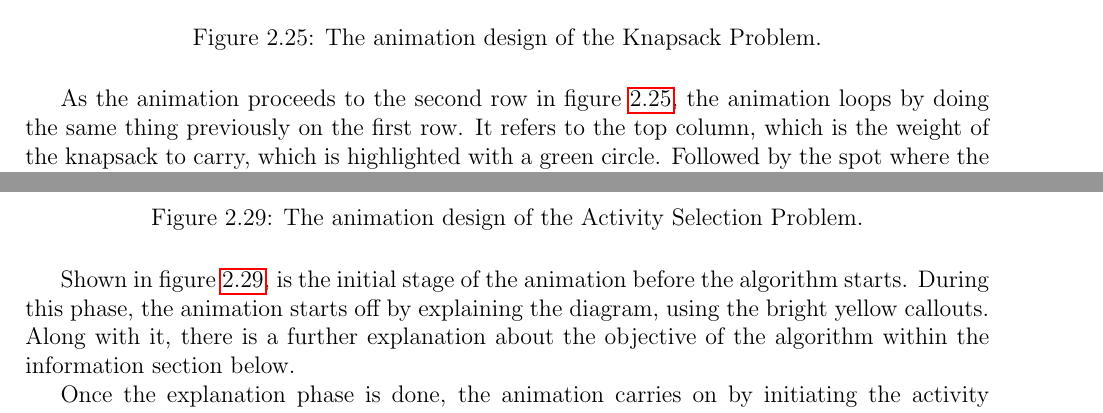
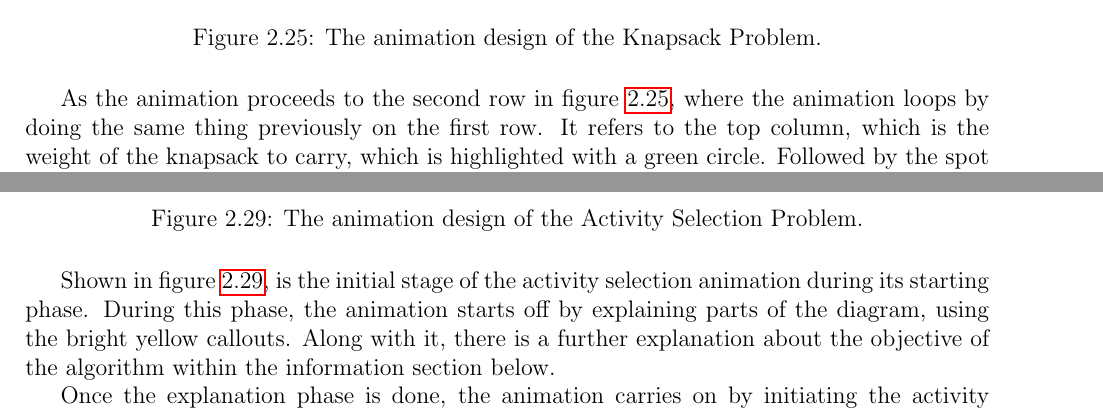
Before and after one commit to aishahsenin/SprixAlgo, a LaTeX thesis (Reports/Design/design_aishahsenin.tex, which reads Reports/Design/design.tex): two parts of pages 37 and 40 of 45, joined at a grey line, cut so that both start at the same text. Compiled offline with pdfLaTeX.

Commit message:
design report

```diff
--- a/Reports/Design/design.tex
+++ b/Reports/Design/design.tex
@@ -483,7 +483,7 @@ As you can see on figure \ref{animationDesignKnapsackProblem_STEP3}, values are
 \label{animationDesignKnapsackProblem_STEP4}
 \end{figure}
 
-As the animation proceeds to the second row in figure \ref{animationDesignKnapsackProblem_STEP4}, the animation loops by doing the same thing previously on the first row. It refers to the top column, which is the weight of the knapsack to carry, which is highlighted with a green circle. Followed by the spot where the animation needs to compute the value for, which is highlighted with a red circle. Figure \ref{animationDesignKnapsackProblem_STEP4_1} shows the result with the inserted value.
+As the animation proceeds to the second row in figure \ref{animationDesignKnapsackProblem_STEP4}, where the animation loops by doing the same thing previously on the first row. It refers to the top column, which is the weight of the knapsack to carry, which is highlighted with a green circle. Followed by the spot where the animation needs to compute the value for, which is highlighted with a red circle. Figure \ref{animationDesignKnapsackProblem_STEP4_1} shows the result with the inserted value.
 
 \begin{figure}[H]
 \centering
@@ -523,9 +524,9 @@ Once filling up the \textit{value} and \textit{keep} table is completed, the alg
 \label{animationDesignActivitySelectionProblem}
 \end{figure}
 
-Shown in figure \ref{animationDesignActivitySelectionProblem}, is the initial stage of the animation before the algorithm starts. During this phase, the animation starts off by explaining the diagram, using the bright yellow callouts. Along with it, there is a further explanation about the objective of the algorithm within the information section below.
+Shown in figure \ref{animationDesignActivitySelectionProblem}, is the initial stage of the activity selection animation during its starting phase. During this phase, the animation starts off by explaining parts of the diagram, using the bright yellow callouts. Along with it, there is a further explanation about the objective of the algorithm within the information section below.
 
-Once the explanation phase is done, the animation carries on by initiating the activity selection problem algorithm which is shown in figure \ref{animationDesignActivitySelectionProblem_STEP1}. First, it selects the activity with the earliest end time, and highlights it red. Once the activity has been chosen, it  goes on by finding the other activities within the list that is incompatible with the chosen activity. These incompatible activities are then removed from the list of activities, and are greyed out in the animation to show that they are removed (refer to figure \ref{animationDesignActivitySelectionProblem_STEP3}).
+Once the explanation phase is done, the animation carries on by initiating the activity selection problem algorithm which is shown in figure \ref{animationDesignActivitySelectionProblem_STEP1}. First, it selects the activity with the earliest end time, and highlights it red. Once the activity has been chosen, it goes on by finding the other activities within the list that is incompatible with the chosen activity. These incompatible activities are then removed from the list of activities, and are greyed out in the animation to show that they are removed (refer to figure \ref{animationDesignActivitySelectionProblem_STEP3}).
 
 Once there aren't any more activities left in the list of activities, shown in figure \ref{animationDesignActivitySelectionProblem_STEP4}, the optimal solution to the problem has been finalised. This is when the animation ends.
 
```
Also changed, not shown: Reports/Design/design_aishahsenin.pdf, Reports/Design/design.tex (3 more changed lines), 4 other files.
